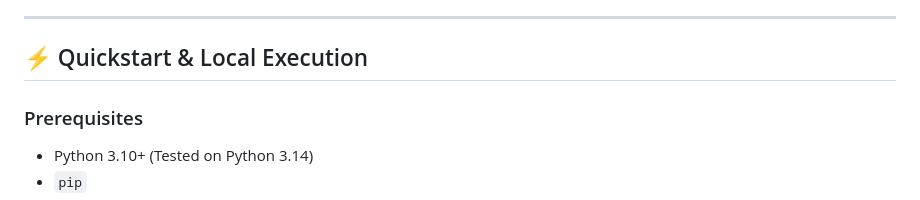
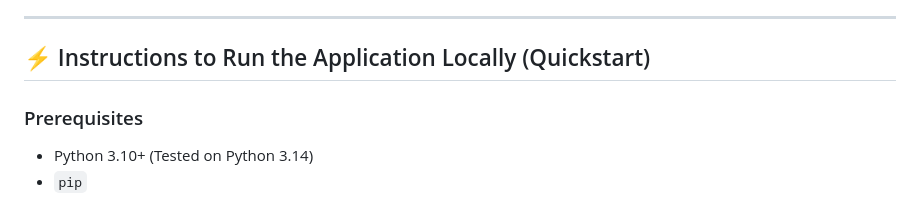
Before and after one commit to RahulNaikMudavath/hasamex_assignment, a Markdown page: README.md, the part around the change. GitHub-like rendering.

Commit message:
docs: clarify local run instructions heading in README

```diff
--- a/README.md
+++ b/README.md
@@ -102,7 +102,7 @@ To scale from 3 sample transcripts to an enterprise repository of 30, 300, or 3,
 
 ---
 
-## ⚡ Quickstart & Local Execution
+## ⚡ Instructions to Run the Application Locally (Quickstart)
 
 ### Prerequisites
 - Python 3.10+ (Tested on Python 3.14)
```
